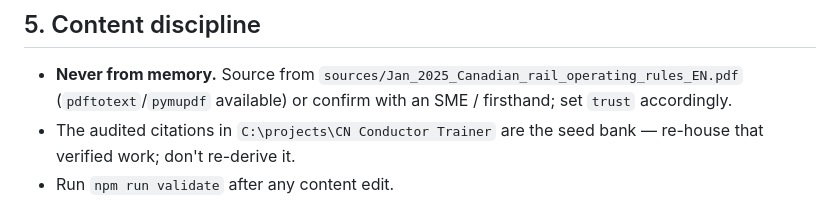
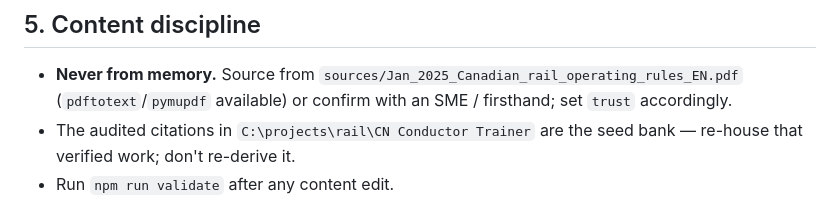
Before and after one commit to Jordan-Doerksen/training-assistant, a Markdown page: docs/HANDOFF.md, the part around the change. GitHub-like rendering.

Commit message:
Commit the category-folder path rewrite left uncommitted by the reorg
When the workspace moved to category folders, a sweep rewrote the home-repo path in this repo's docs
from C:\projects\<name> to C:\projects\<category>\<name>. The edit was made and never committed, so
it has sat in the working tree ever since - making the tree read as "dirty" and therefore excluded
from every later maintenance pass, including the VCS-08 .gitattributes sweep.

This commit carries that rewrite and nothing else. Verified mechanically before committing: the diff
was normalised by collapsing the category segment out of BOTH sides, and the removed and added line
sets compared equal - so no content changed beyond the move itself.

Two defects in the first version of that classifier were found and fixed before this ran, because
either could have produced a FALSE "path-only" verdict and swept real work into a mechanical commit:
plain `git diff` misses STAGED changes, so it now uses `git diff HEAD`; and the pattern meant to skip
the ---/+++ file headers also skipped any changed markdown BULLET, since "- item" becomes the diff
line "-- item". That second one hid roughly half of one repo's diff.

AI-Brain: LAW.md SAFE-06 (committed on the owner's explicit instruction, not on agent initiative).

Co-Authored-By: Claude Opus 5 <noreply@anthropic.com>

```diff
--- a/docs/HANDOFF.md
+++ b/docs/HANDOFF.md
@@ -114,7 +114,7 @@ Discipline unchanged: never from memory, cite + trust-flag, `npm run validate` g
 ## 5. Content discipline
 - **Never from memory.** Source from `sources/Jan_2025_Canadian_rail_operating_rules_EN.pdf`
   (`pdftotext`/`pymupdf` available) or confirm with an SME / firsthand; set `trust` accordingly.
-- The audited citations in `C:\projects\CN Conductor Trainer` are the seed bank — re-house
+- The audited citations in `C:\projects\rail\CN Conductor Trainer` are the seed bank — re-house
   that verified work; don't re-derive it.
 - Run `npm run validate` after any content edit.
 
```
